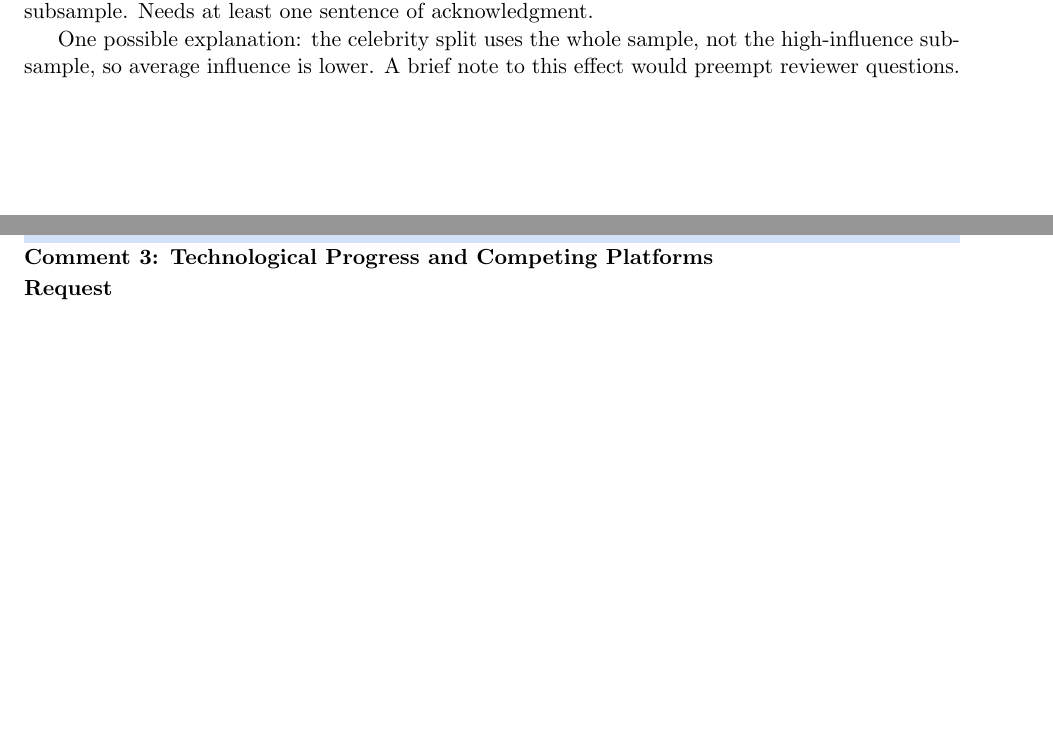
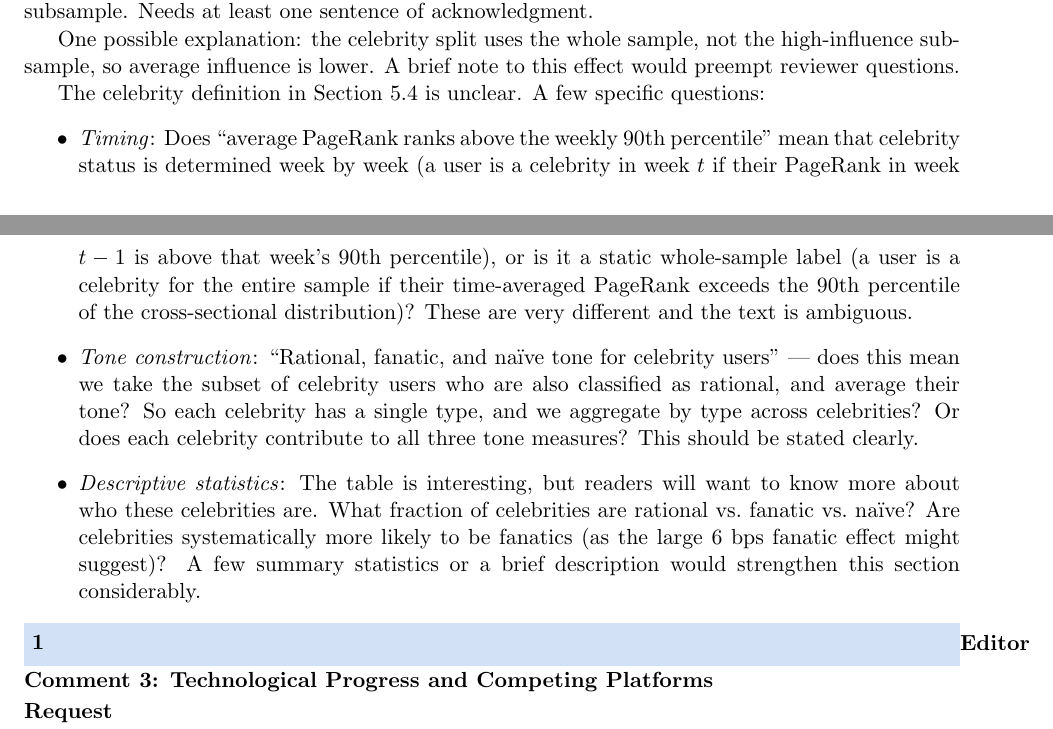
Before and after one commit to valxyzh/Reddit_Revision, a LaTeX document (20260826/full_review.tex): two parts of pages 1 and 2 of 10, joined at a grey line, cut so that both start at the same text, the shorter picture padded with empty space. Compiled offline with pdfLaTeX.

Commit message:
Add detailed celebrity definition questions to Editor Comment 2 Valerie's Comments

```diff
--- a/20260826/full_review.tex
+++ b/20260826/full_review.tex
@@ -88,6 +88,29 @@ subsample. Needs at least one sentence of acknowledgment.}
 \openq{One possible explanation: the celebrity split uses the whole sample,
 not the high-influence subsample, so average influence is lower. A brief note
 to this effect would preempt reviewer questions.}
+
+The celebrity definition in Section~5.4 is unclear. A few specific questions:
+\begin{itemize}
+  \item \textit{Timing}: Does ``average PageRank ranks above the weekly 90th
+    percentile'' mean that celebrity status is determined week by week (a user
+    is a celebrity in week $t$ if their PageRank in week $t-1$ is above that
+    week's 90th percentile), or is it a static whole-sample label (a user is
+    a celebrity for the entire sample if their time-averaged PageRank exceeds
+    the 90th percentile of the cross-sectional distribution)? These are very
+    different and the text is ambiguous.
+  \item \textit{Tone construction}: ``Rational, fanatic, and na\"{i}ve tone for
+    celebrity users'' --- does this mean we take the subset of celebrity users
+    who are also classified as rational, and average their tone? So each
+    celebrity has a single type, and we aggregate by type across celebrities?
+    Or does each celebrity contribute to all three tone measures? This should
+    be stated clearly.
+  \item \textit{Descriptive statistics}: The table is interesting, but readers
+    will want to know more about who these celebrities are. What fraction of
+    celebrities are rational vs.\ fanatic vs.\ na\"{i}ve? Are celebrities
+    systematically more likely to be fanatics (as the large 6~bps fanatic
+    effect might suggest)? A few summary statistics or a brief description
+    would strengthen this section considerably.
+\end{itemize}
 
 %----------------------------------------------------------------------
 \section{Editor Comment 3: Technological Progress and Competing Platforms}
```
